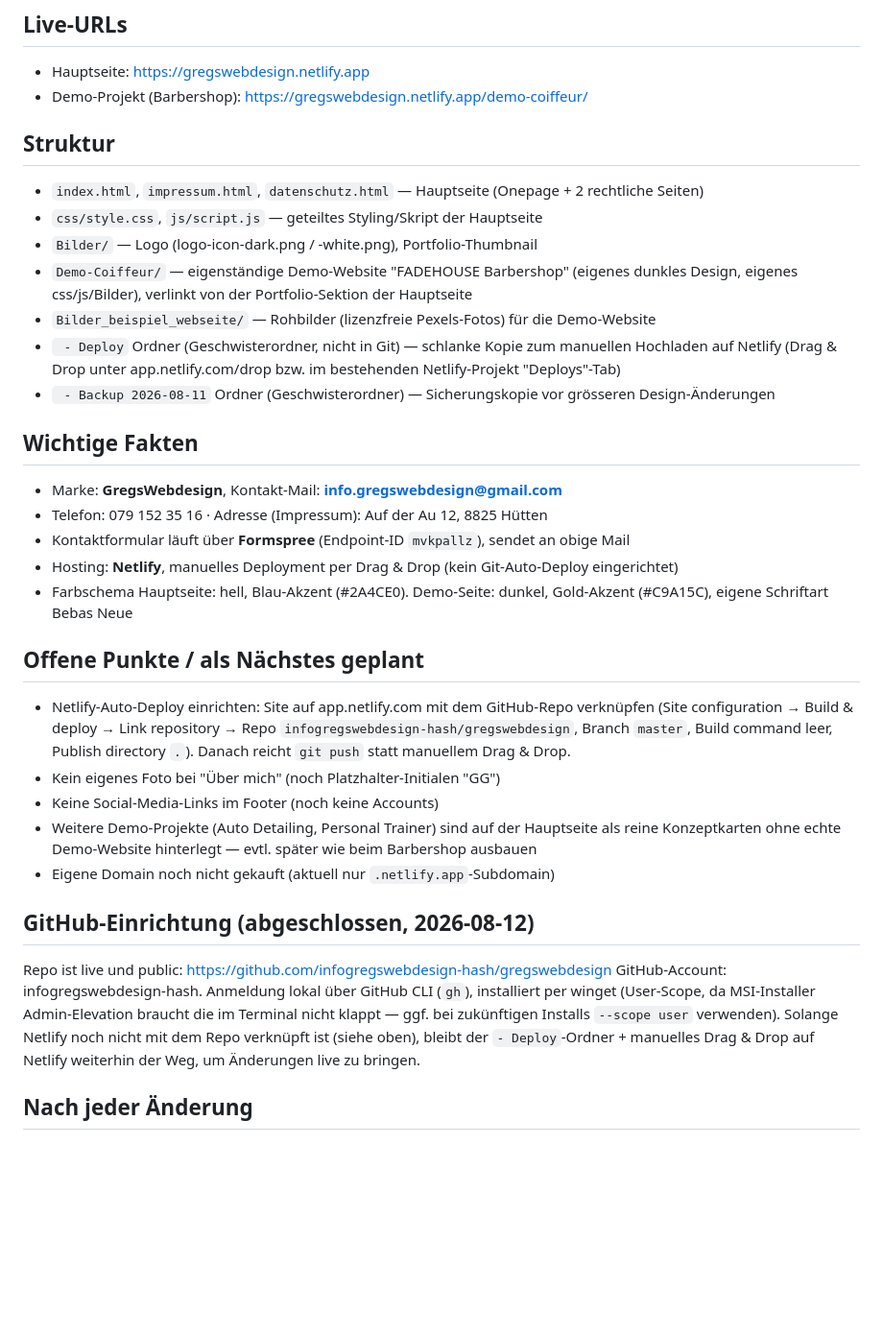
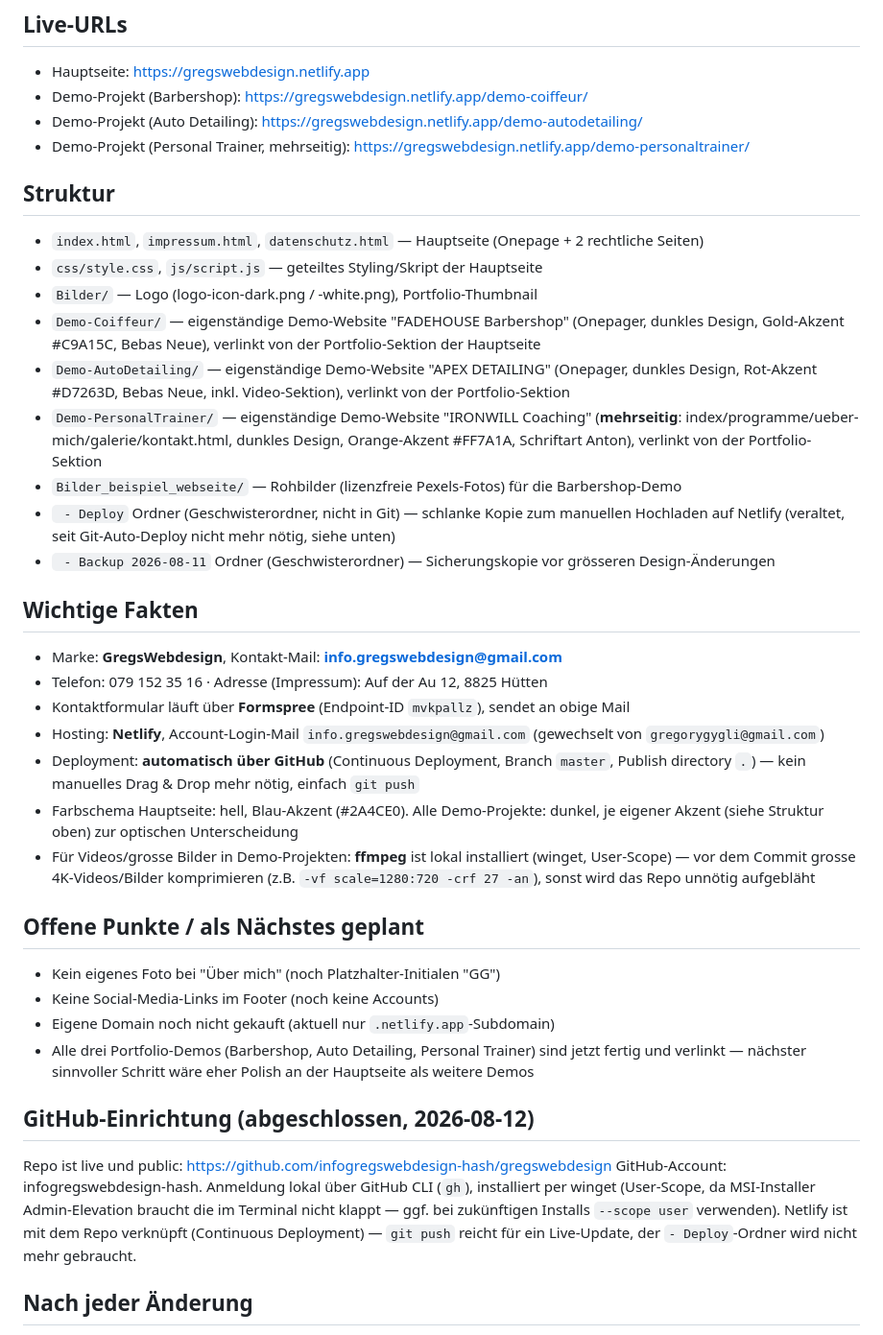
Before and after one commit to infogregswebdesign-hash/gregswebdesign, a Markdown page: PROJEKT-STATUS.md, the part around the change. Shown at 96% size. Rendered like a GitHub page; blank space fills up the shorter version.

Commit message:
Status aktualisieren: alle drei Demos fertig, Netlify Auto-Deploy dokumentiert

```diff
--- a/PROJEKT-STATUS.md
+++ b/PROJEKT-STATUS.md
@@ -8,34 +8,39 @@ Portfolio-Website für den nebenberuflichen Webdesign-Service "GregsWebdesign" (
 ## Live-URLs
 - Hauptseite: https://gregswebdesign.netlify.app
 - Demo-Projekt (Barbershop): https://gregswebdesign.netlify.app/demo-coiffeur/
+- Demo-Projekt (Auto Detailing): https://gregswebdesign.netlify.app/demo-autodetailing/
+- Demo-Projekt (Personal Trainer, mehrseitig): https://gregswebdesign.netlify.app/demo-personaltrainer/
 
 ## Struktur
 - `index.html`, `impressum.html`, `datenschutz.html` — Hauptseite (Onepage + 2 rechtliche Seiten)
 - `css/style.css`, `js/script.js` — geteiltes Styling/Skript der Hauptseite
 - `Bilder/` — Logo (logo-icon-dark.png / -white.png), Portfolio-Thumbnail
-- `Demo-Coiffeur/` — eigenständige Demo-Website "FADEHOUSE Barbershop" (eigenes dunkles Design, eigenes css/js/Bilder), verlinkt von der Portfolio-Sektion der Hauptseite
-- `Bilder_beispiel_webseite/` — Rohbilder (lizenzfreie Pexels-Fotos) für die Demo-Website
-- ` - Deploy` Ordner (Geschwisterordner, nicht in Git) — schlanke Kopie zum manuellen Hochladen auf Netlify (Drag & Drop unter app.netlify.com/drop bzw. im bestehenden Netlify-Projekt "Deploys"-Tab)
+- `Demo-Coiffeur/` — eigenständige Demo-Website "FADEHOUSE Barbershop" (Onepager, dunkles Design, Gold-Akzent #C9A15C, Bebas Neue), verlinkt von der Portfolio-Sektion der Hauptseite
+- `Demo-AutoDetailing/` — eigenständige Demo-Website "APEX DETAILING" (Onepager, dunkles Design, Rot-Akzent #D7263D, Bebas Neue, inkl. Video-Sektion), verlinkt von der Portfolio-Sektion
+- `Demo-PersonalTrainer/` — eigenständige Demo-Website "IRONWILL Coaching" (**mehrseitig**: index/programme/ueber-mich/galerie/kontakt.html, dunkles Design, Orange-Akzent #FF7A1A, Schriftart Anton), verlinkt von der Portfolio-Sektion
+- `Bilder_beispiel_webseite/` — Rohbilder (lizenzfreie Pexels-Fotos) für die Barbershop-Demo
+- ` - Deploy` Ordner (Geschwisterordner, nicht in Git) — schlanke Kopie zum manuellen Hochladen auf Netlify (veraltet, seit Git-Auto-Deploy nicht mehr nötig, siehe unten)
 - ` - Backup 2026-08-11` Ordner (Geschwisterordner) — Sicherungskopie vor grösseren Design-Änderungen
 
 ## Wichtige Fakten
 - Marke: **GregsWebdesign**, Kontakt-Mail: **info.gregswebdesign@gmail.com**
 - Telefon: 079 152 35 16 · Adresse (Impressum): Auf der Au 12, 8825 Hütten
 - Kontaktformular läuft über **Formspree** (Endpoint-ID `mvkpallz`), sendet an obige Mail
-- Hosting: **Netlify**, manuelles Deployment per Drag & Drop (kein Git-Auto-Deploy eingerichtet)
-- Farbschema Hauptseite: hell, Blau-Akzent (#2A4CE0). Demo-Seite: dunkel, Gold-Akzent (#C9A15C), eigene Schriftart Bebas Neue
+- Hosting: **Netlify**, Account-Login-Mail `info.gregswebdesign@gmail.com` (gewechselt von `gregorygygli@gmail.com`)
+- Deployment: **automatisch über GitHub** (Continuous Deployment, Branch `master`, Publish directory `.`) — kein manuelles Drag & Drop mehr nötig, einfach `git push`
+- Farbschema Hauptseite: hell, Blau-Akzent (#2A4CE0). Alle Demo-Projekte: dunkel, je eigener Akzent (siehe Struktur oben) zur optischen Unterscheidung
+- Für Videos/grosse Bilder in Demo-Projekten: **ffmpeg** ist lokal installiert (winget, User-Scope) — vor dem Commit grosse 4K-Videos/Bilder komprimieren (z.B. `-vf scale=1280:720 -crf 27 -an`), sonst wird das Repo unnötig aufgebläht
 
 ## Offene Punkte / als Nächstes geplant
-- Netlify-Auto-Deploy einrichten: Site auf app.netlify.com mit dem GitHub-Repo verknüpfen (Site configuration → Build & deploy → Link repository → Repo `infogregswebdesign-hash/gregswebdesign`, Branch `master`, Build command leer, Publish directory `.`). Danach reicht `git push` statt manuellem Drag & Drop.
 - Kein eigenes Foto bei "Über mich" (noch Platzhalter-Initialen "GG")
 - Keine Social-Media-Links im Footer (noch keine Accounts)
-- Weitere Demo-Projekte (Auto Detailing, Personal Trainer) sind auf der Hauptseite als reine Konzeptkarten ohne echte Demo-Website hinterlegt — evtl. später wie beim Barbershop ausbauen
 - Eigene Domain noch nicht gekauft (aktuell nur `.netlify.app`-Subdomain)
+- Alle drei Portfolio-Demos (Barbershop, Auto Detailing, Personal Trainer) sind jetzt fertig und verlinkt — nächster sinnvoller Schritt wäre eher Polish an der Hauptseite als weitere Demos
 
 ## GitHub-Einrichtung (abgeschlossen, 2026-08-12)
 Repo ist live und public: https://github.com/infogregswebdesign-hash/gregswebdesign
 GitHub-Account: infogregswebdesign-hash. Anmeldung lokal über GitHub CLI (`gh`), installiert per winget (User-Scope, da MSI-Installer Admin-Elevation braucht die im Terminal nicht klappt — ggf. bei zukünftigen Installs `--scope user` verwenden).
-Solange Netlify noch nicht mit dem Repo verknüpft ist (siehe oben), bleibt der `- Deploy`-Ordner + manuelles Drag & Drop auf Netlify weiterhin der Weg, um Änderungen live zu bringen.
+Netlify ist mit dem Repo verknüpft (Continuous Deployment) — `git push` reicht für ein Live-Update, der `- Deploy`-Ordner wird nicht mehr gebraucht.
 
 ## Nach jeder Änderung
 Denk daran: Änderungen an den Dateien hier aktualisieren die Live-Website NICHT automatisch. Der `- Deploy`-Ordner (falls vorhanden) muss aktualisiert und erneut auf Netlify gezogen werden.
```
